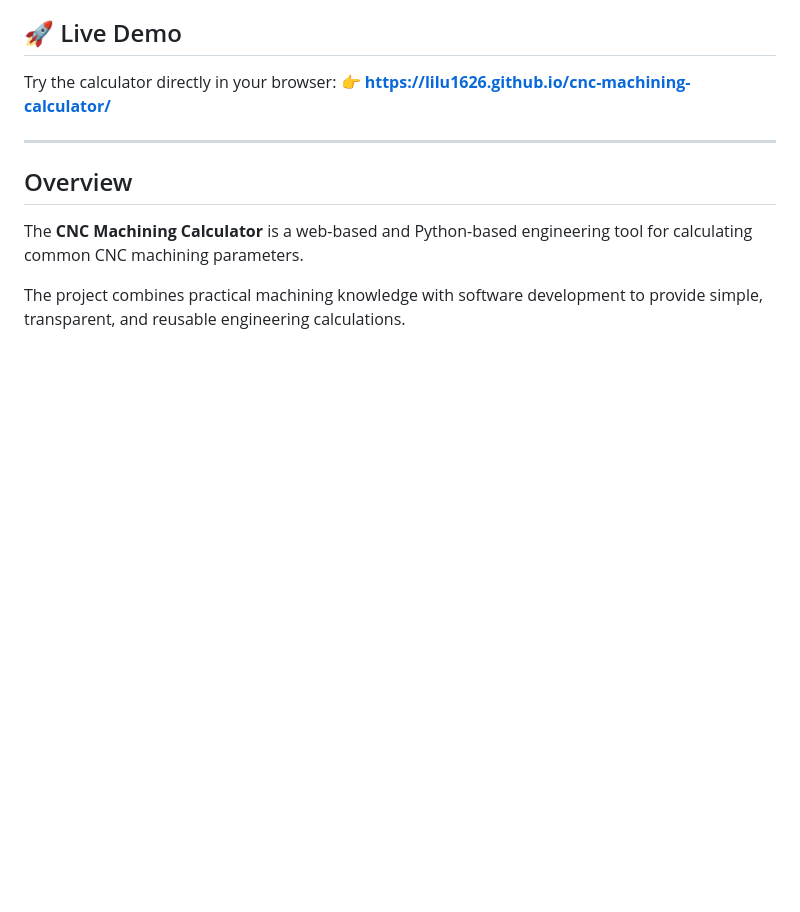
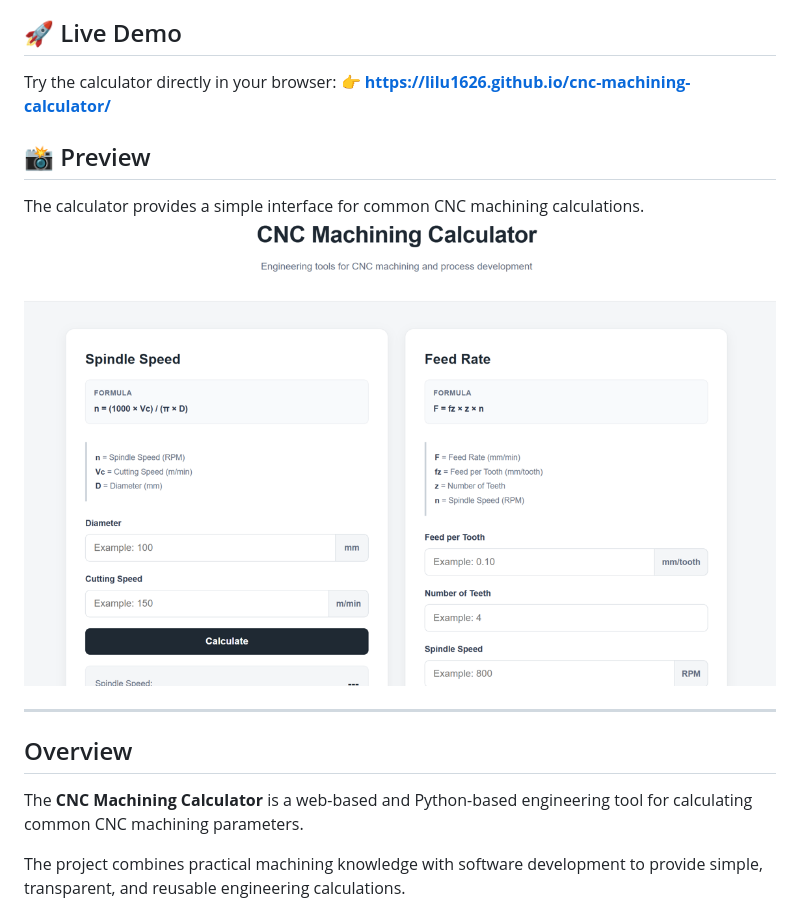
Before and after one commit to LiLu1626/cnc-machining-calculator, a Markdown page: README.md, the part around the change. Rendered like a GitHub page; blank space fills up the shorter version.

Commit message:
Add preview section to README
Added a preview section with an image for the CNC machining calculator.

```diff
--- a/README.md
+++ b/README.md
@@ -10,6 +10,10 @@ Engineering calculators for CNC machining parameters, developed as a practical e
 ## 🚀 Live Demo
 Try the calculator directly in your browser:
 👉 **https://lilu1626.github.io/cnc-machining-calculator/**
+
+## 📸 Preview
+The calculator provides a simple interface for common CNC machining calculations.
+![CNC Machining Calculator](preview.png)
 
 ---
 
```
